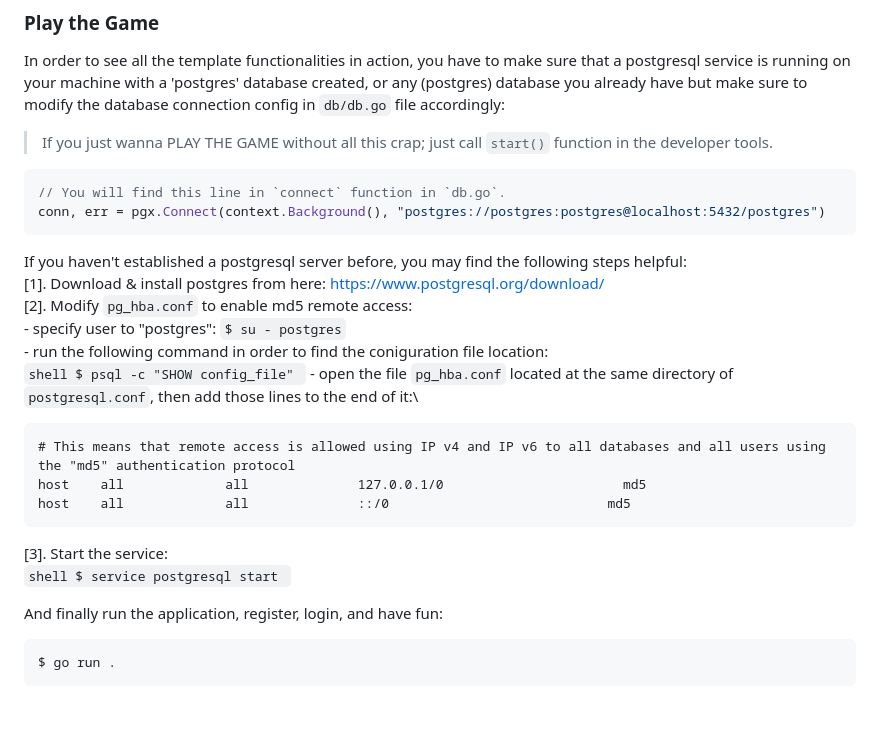
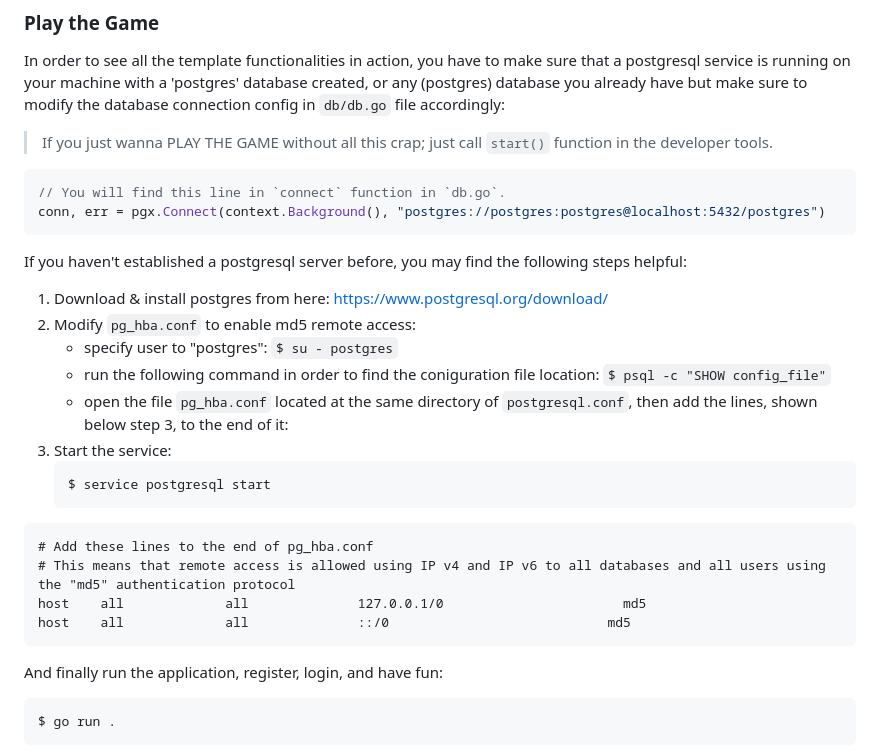
Before and after one commit to mmoehabb/goweb-template, a Markdown page: README.md, the part around the change. Rendered like a GitHub page; blank space fills up the shorter version.

Commit message:
style issues have been fixed.

````diff
--- a/README.md
+++ b/README.md
@@ -117,24 +117,23 @@ In order to see all the template functionalities in action, you have to make sur
 conn, err = pgx.Connect(context.Background(), "postgres://postgres:postgres@localhost:5432/postgres")
 ```
 
-If you haven't established a postgresql server before, you may find the following steps helpful:\
-[1]. Download & install postgres from here: [https://www.postgresql.org/download/](https://www.postgresql.org/download/)\
-[2]. Modify `pg_hba.conf` to enable md5 remote access:\
-    - specify user to "postgres": `$ su - postgres`\
-    - run the following command in order to find the coniguration file location:\
+If you haven't established a postgresql server before, you may find the following steps helpful:
+1. Download & install postgres from here: [https://www.postgresql.org/download/](https://www.postgresql.org/download/)
+2. Modify `pg_hba.conf` to enable md5 remote access:
+    - specify user to "postgres": `$ su - postgres`
+    - run the following command in order to find the coniguration file location: `$ psql -c "SHOW config_file"`
+    - open the file `pg_hba.conf` located at the same directory of `postgresql.conf`, then add the lines, shown below step 3, to the end of it:
+3. Start the service:
     ```shell
-    $ psql -c "SHOW config_file"
+    $ service postgresql start
     ```
-    - open the file `pg_hba.conf` located at the same directory of `postgresql.conf`, then add those lines to the end of it:\
+
 ```
+# Add these lines to the end of pg_hba.conf
 # This means that remote access is allowed using IP v4 and IP v6 to all databases and all users using the "md5" authentication protocol
 host    all             all              127.0.0.1/0                       md5
 host    all             all              ::/0                            md5
 ```
-[3]. Start the service:\
-    ```shell
-    $ service postgresql start
-    ```
 
 And finally run the application, register, login, and have fun:
 
````
